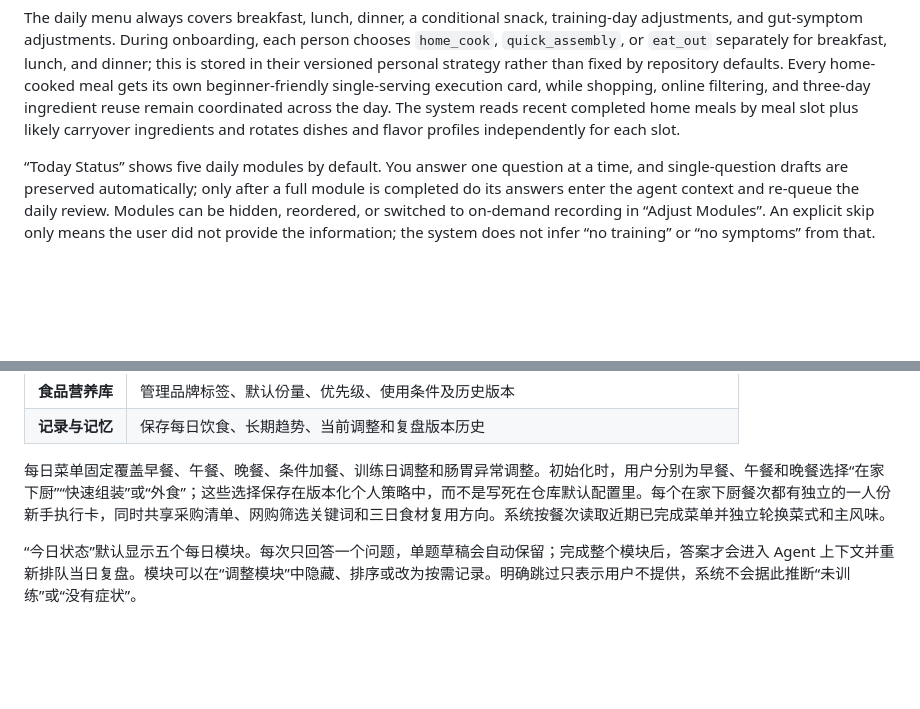
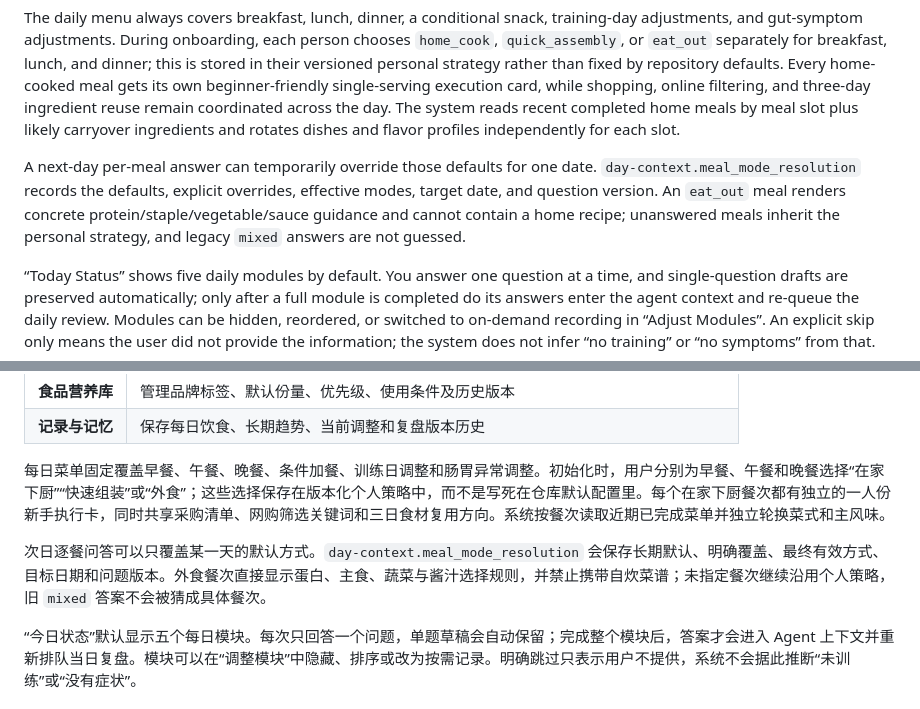
Before and after one commit to QianQIUlp/meal-circuit, a Markdown page: README.md, 2 parts joined by grey strips. Rendered like a GitHub page; blank space fills up the shorter version.

Commit message:
docs: explain daily meal mode overrides

```diff
--- a/README.md
+++ b/README.md
@@ -73,6 +73,8 @@ All analysis results must pass JSON Schema-level structural validation before th
 | **Records & Memory** | Store daily eating, long-term trends, current adjustments, and daily-review history |
 
 The daily menu always covers breakfast, lunch, dinner, a conditional snack, training-day adjustments, and gut-symptom adjustments. During onboarding, each person chooses `home_cook`, `quick_assembly`, or `eat_out` separately for breakfast, lunch, and dinner; this is stored in their versioned personal strategy rather than fixed by repository defaults. Every home-cooked meal gets its own beginner-friendly single-serving execution card, while shopping, online filtering, and three-day ingredient reuse remain coordinated across the day. The system reads recent completed home meals by meal slot plus likely carryover ingredients and rotates dishes and flavor profiles independently for each slot.
+
+A next-day per-meal answer can temporarily override those defaults for one date. `day-context.meal_mode_resolution` records the defaults, explicit overrides, effective modes, target date, and question version. An `eat_out` meal renders concrete protein/staple/vegetable/sauce guidance and cannot contain a home recipe; unanswered meals inherit the personal strategy, and legacy `mixed` answers are not guessed.
 
 “Today Status” shows five daily modules by default. You answer one question at a time, and single-question drafts are preserved automatically; only after a full module is completed do its answers enter the agent context and re-queue the daily review. Modules can be hidden, reordered, or switched to on-demand recording in “Adjust Modules”. An explicit skip only means the user did not provide the information; the system does not infer “no training” or “no symptoms” from that.
 
@@ -246,6 +248,8 @@ flowchart LR
 
 每日菜单固定覆盖早餐、午餐、晚餐、条件加餐、训练日调整和肠胃异常调整。初始化时，用户分别为早餐、午餐和晚餐选择“在家下厨”“快速组装”或“外食”；这些选择保存在版本化个人策略中，而不是写死在仓库默认配置里。每个在家下厨餐次都有独立的一人份新手执行卡，同时共享采购清单、网购筛选关键词和三日食材复用方向。系统按餐次读取近期已完成菜单并独立轮换菜式和主风味。
 
+次日逐餐问答可以只覆盖某一天的默认方式。`day-context.meal_mode_resolution` 会保存长期默认、明确覆盖、最终有效方式、目标日期和问题版本。外食餐次直接显示蛋白、主食、蔬菜与酱汁选择规则，并禁止携带自炊菜谱；未指定餐次继续沿用个人策略，旧 `mixed` 答案不会被猜成具体餐次。
+
 “今日状态”默认显示五个每日模块。每次只回答一个问题，单题草稿会自动保留；完成整个模块后，答案才会进入 Agent 上下文并重新排队当日复盘。模块可以在“调整模块”中隐藏、排序或改为按需记录。明确跳过只表示用户不提供，系统不会据此推断“未训练”或“没有症状”。
 
 ## Agent 工作流
```
Also changed, not shown: AGENTS.md (+1 -1 lines), DEVELOPMENT.md (+10 -0 lines).
